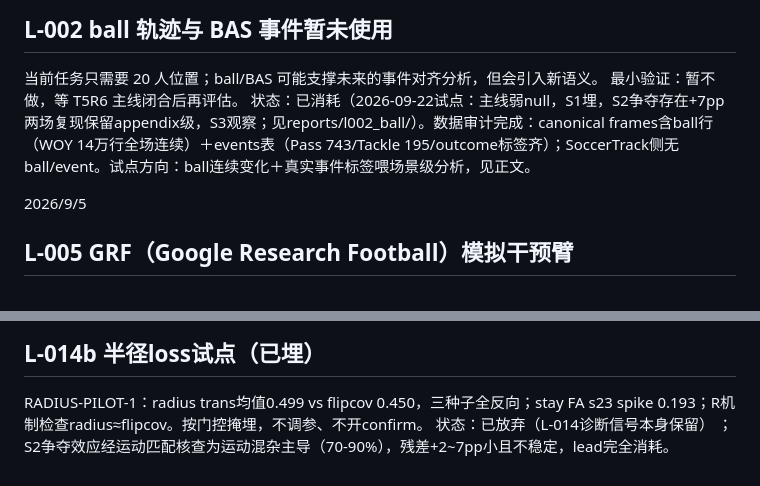
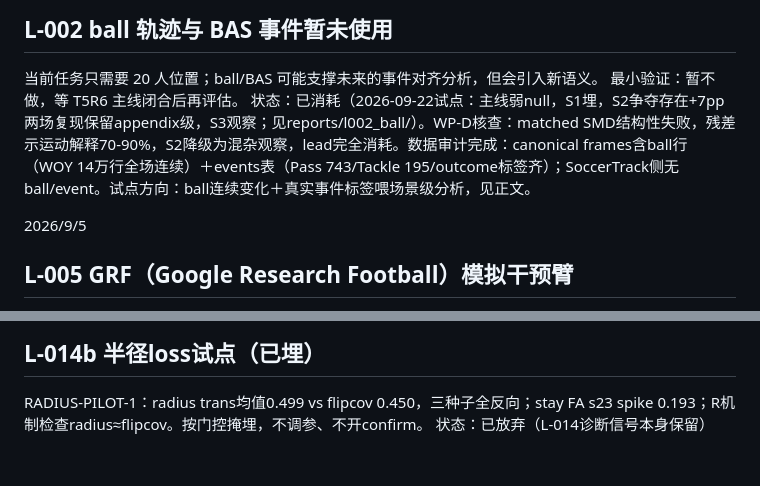
Before and after one commit to FreddieWho/iclr2027, a Markdown page: LEADS.md, 2 parts joined by grey strips. GitHub-like rendering.

Commit message:
修LEADS错位追加

```diff
--- a/LEADS.md
+++ b/LEADS.md
@@ -10,7 +10,7 @@ manifest 明确排除。其余 8 场的 GSR 结构若与 smoke 一致，parser
 ## L-002  ball 轨迹与 BAS 事件暂未使用
 当前任务只需要 20 人位置；ball/BAS 可能支撑未来的事件对齐分析，但会引入新语义。
 最小验证：暂不做，等 T5R6 主线闭合后再评估。
-状态：已消耗（2026-09-22试点：主线弱null，S1埋，S2争夺存在+7pp两场复现保留appendix级，S3观察；见reports/l002_ball/）。数据审计完成：canonical frames含ball行（WOY 14万行全场连续）＋events表（Pass 743/Tackle 195/outcome标签齐）；SoccerTrack侧无ball/event。试点方向：ball连续变化＋真实事件标签喂场景级分析，见正文。
+状态：已消耗（2026-09-22试点：主线弱null，S1埋，S2争夺存在+7pp两场复现保留appendix级，S3观察；见reports/l002_ball/）。WP-D核查：matched SMD结构性失败，残差示运动解释70-90%，S2降级为混杂观察，lead完全消耗。数据审计完成：canonical frames含ball行（WOY 14万行全场连续）＋events表（Pass 743/Tackle 195/outcome标签齐）；SoccerTrack侧无ball/event。试点方向：ball连续变化＋真实事件标签喂场景级分析，见正文。
 
 2026/9/5
 ## L-005  GRF（Google Research Football）模拟干预臂
@@ -79,4 +79,3 @@ miss组R中位~1.9 vs hit组~0.8，三种子同向；分解证明全来自模型
 ## L-014b  半径loss试点（已埋）
 RADIUS-PILOT-1：radius trans均值0.499 vs flipcov 0.450，三种子全反向；stay FA s23 spike 0.193；R机制检查radius≈flipcov。按门控掩埋，不调参、不开confirm。
 状态：已放弃（L-014诊断信号本身保留）
-；S2争夺效应经运动匹配核查为运动混杂主导（70-90%），残差+2~7pp小且不稳定，lead完全消耗。
```
